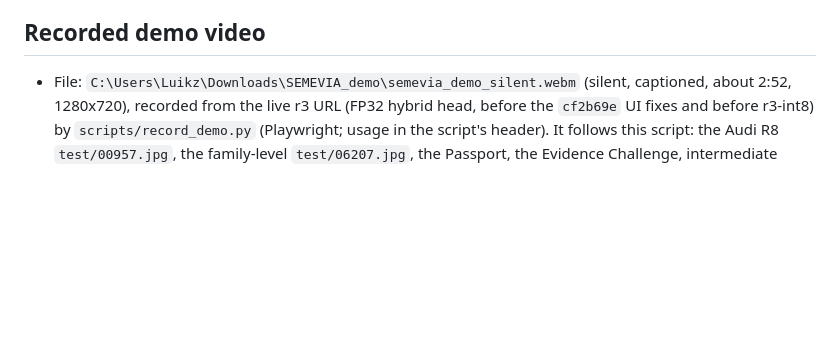
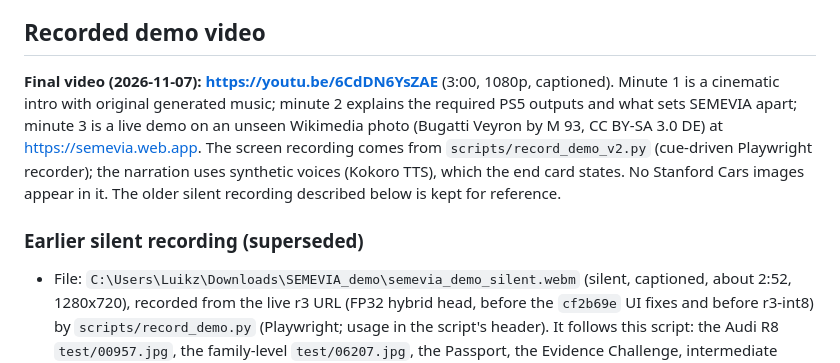
Before and after one commit to DuhItzAniket/SEMEVIA, a Markdown page: docs/demo.md, the part around the change. Rendered like a GitHub page; blank space fills up the shorter version.

```diff
--- a/docs/demo.md
+++ b/docs/demo.md
@@ -95,6 +95,15 @@ classical mode, when no contour box passes the filters, the app analyses the who
 
 ## Recorded demo video
 
+**Final video (2026-11-07): <https://youtu.be/6CdDN6YsZAE>** (3:00, 1080p, captioned). Minute 1 is a cinematic
+intro with original generated music; minute 2 explains the required PS5 outputs and what sets SEMEVIA apart;
+minute 3 is a live demo on an unseen Wikimedia photo (Bugatti Veyron by M 93, CC BY-SA 3.0 DE) at
+<https://semevia.web.app>. The screen recording comes from `scripts/record_demo_v2.py` (cue-driven Playwright
+recorder); the narration uses synthetic voices (Kokoro TTS), which the end card states. No Stanford Cars images
+appear in it. The older silent recording described below is kept for reference.
+
+### Earlier silent recording (superseded)
+
 * File: `C:\Users\Luikz\Downloads\SEMEVIA_demo\semevia_demo_silent.webm` (silent, captioned, about 2:52, 1280x720),
   recorded from the live r3 URL (FP32 hybrid head, before the `cf2b69e` UI fixes and before r3-int8) by
   `scripts/record_demo.py` (Playwright; usage in the script's header). It follows
```
Also changed, not shown: README.md (+6 -1 lines), docs/assets/demo_video_thumbnail.jpg (added), 1 other file.
